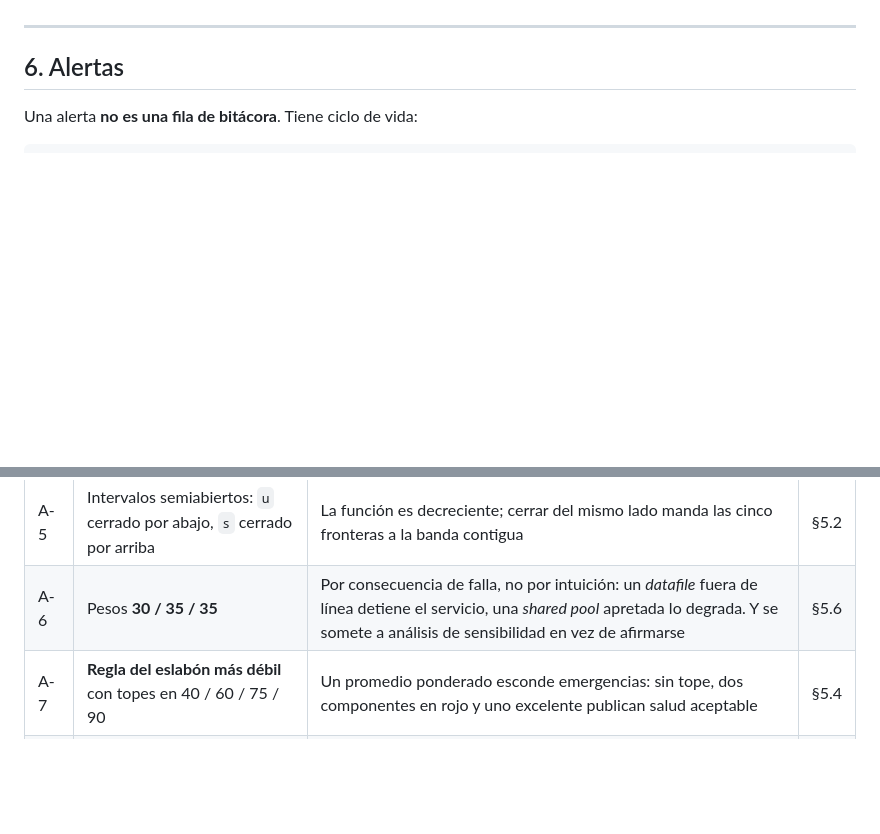
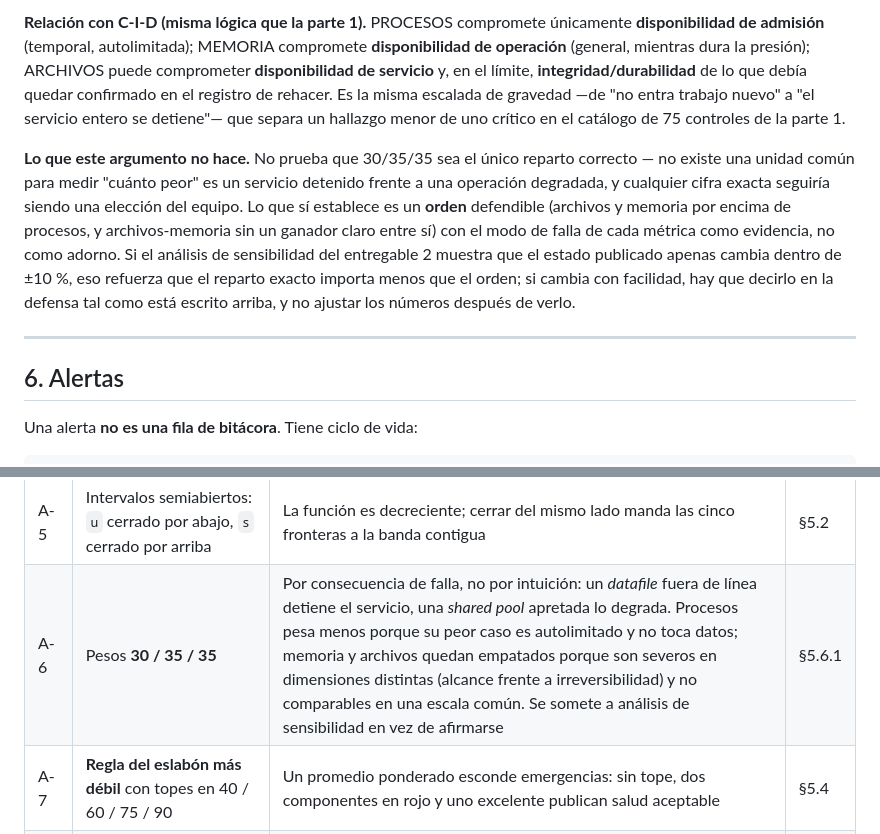
Before and after one commit to FSPABLO/becajo-php-mvc, a Markdown page: documentacion/Parte II/EIF402_Monitor_de_Salud_parte_2.md, 2 parts joined by grey strips. GitHub-like rendering; blank space fills up the shorter version.

```diff
--- a/documentacion/Parte II/EIF402_Monitor_de_Salud_parte_2.md
+++ b/documentacion/Parte II/EIF402_Monitor_de_Salud_parte_2.md
@@ -616,3 +655,23 @@ equipo (A-6) y por eso hay que sostenerlos en vez de declararlos. Dos entregable
+**Relación con C-I-D (misma lógica que la parte 1).** PROCESOS compromete
+únicamente **disponibilidad de admisión** (temporal, autolimitada); MEMORIA
+compromete **disponibilidad de operación** (general, mientras dura la presión);
+ARCHIVOS puede comprometer **disponibilidad de servicio** y, en el límite,
+**integridad/durabilidad** de lo que debía quedar confirmado en el registro de
+rehacer. Es la misma escalada de gravedad —de "no entra trabajo nuevo" a "el
+servicio entero se detiene"— que separa un hallazgo menor de uno crítico en el
+catálogo de 75 controles de la parte 1.
+
+**Lo que este argumento no hace.** No prueba que 30/35/35 sea el único reparto
+correcto — no existe una unidad común para medir "cuánto peor" es un servicio
+detenido frente a una operación degradada, y cualquier cifra exacta seguiría
+siendo una elección del equipo. Lo que sí establece es un **orden** defendible
+(archivos y memoria por encima de procesos, y archivos-memoria sin un ganador
+claro entre sí) con el modo de falla de cada métrica como evidencia, no como
+adorno. Si el análisis de sensibilidad del entregable 2 muestra que el estado
+publicado apenas cambia dentro de ±10 %, eso refuerza que el reparto exacto
+importa menos que el orden; si cambia con facilidad, hay que decirlo en la
+defensa tal como está escrito arriba, y no ajustar los números después de
+verlo.
 
 ---
 
@@ -1058,7 +1117,7 @@ La consecuencia práctica es que **ninguna de estas decisiones se defiende dicie
 | A-3 | **Cinco bandas** en métrica, componente e índice, con un solo vocabulario | Único punto donde el plan se aparta de la guía, que sugiere tres niveles «por ejemplo». Con cinco, la coincidencia de bandas se enuncia como igualdad y se puede probar; con dos vocabularios distintos haría falta una tabla de traducción en el código, la base y la interfaz | §5.2 |
 | A-4 | Cuatro umbrales por métrica (`u_opt`, `u_adv`, `u_deg`, `u_crit`), `u_opt = 50` por omisión | Consecuencia de A-3: la banda ÓPTIMO necesita su frontera | §5.2 |
 | A-5 | Intervalos semiabiertos: `u` cerrado por abajo, `s` cerrado por arriba | La función es decreciente; cerrar del mismo lado manda las cinco fronteras a la banda contigua | §5.2 |
-| A-6 | Pesos **30 / 35 / 35** | Por consecuencia de falla, no por intuición: un *datafile* fuera de línea detiene el servicio, una *shared pool* apretada lo degrada. Y se somete a análisis de sensibilidad en vez de afirmarse | §5.6 |
+| A-6 | Pesos **30 / 35 / 35** | Por consecuencia de falla, no por intuición: un *datafile* fuera de línea detiene el servicio, una *shared pool* apretada lo degrada. Procesos pesa menos porque su peor caso es autolimitado y no toca datos; memoria y archivos quedan empatados porque son severos en dimensiones distintas (alcance frente a irreversibilidad) y no comparables en una escala común. Se somete a análisis de sensibilidad en vez de afirmarse | §5.6.1 |
 | A-7 | **Regla del eslabón más débil** con topes en 40 / 60 / 75 / 90 | Un promedio ponderado esconde emergencias: sin tope, dos componentes en rojo y uno excelente publican salud aceptable | §5.4 |
 | A-8 | El ISBD promedia los componentes **ya topados** | Si promediara los brutos, un componente rescatado del rojo volvería a entrar como si no lo estuviera | §5.3 |
 | A-9 | **Sin dato no es cero**: la métrica no recolectada sale del denominador | Heredado de la regla del «No aplica» de la parte 1, anclada en la Declaración de Aplicabilidad (ISO/IEC 27001, cl. 6.1.3) | §5.3 |
```
Also changed, not shown: other parts of documentacion/Parte II/EIF402_Monitor_de_Salud_parte_2.md (+40 -1 lines).
